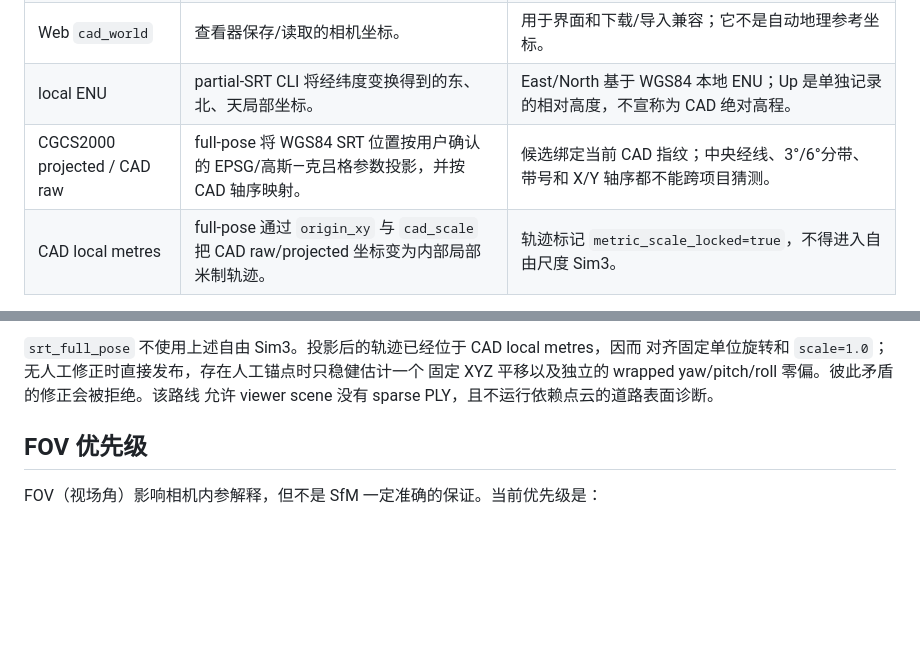
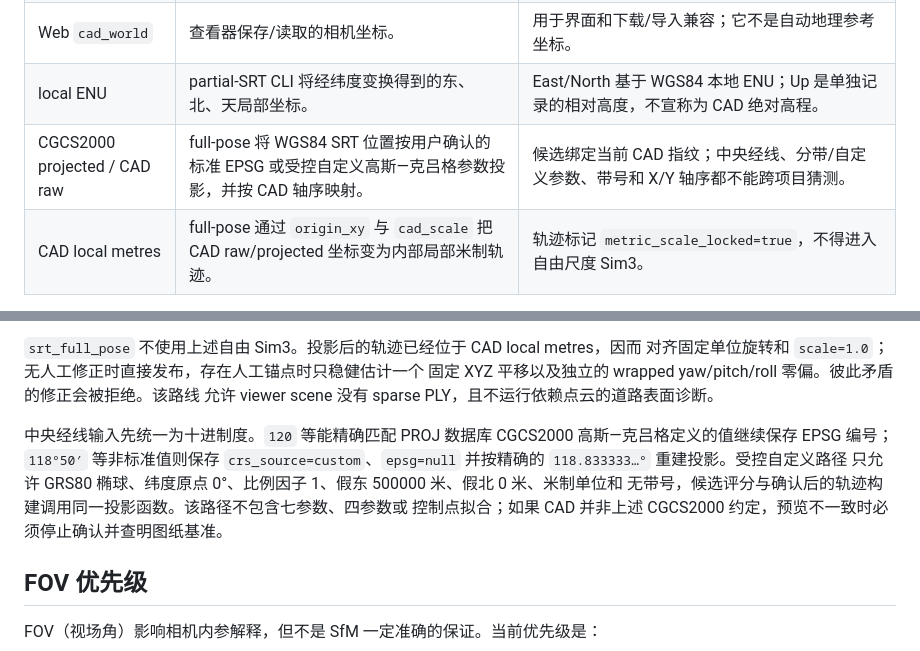
Before and after one commit to AlexXiao0517/cadscene_workbench, a Markdown page: docs/design/coordinates-and-alignment.md, 2 parts joined by grey strips. GitHub-like rendering; blank space fills up the shorter version.

Commit message:
docs: explain custom CAD projections

```diff
--- a/docs/design/coordinates-and-alignment.md
+++ b/docs/design/coordinates-and-alignment.md
@@ -10,7 +10,7 @@
 | CAD meters | 对齐模块使用的本地 CAD 米制坐标。 | 由人工关键帧的 Web 坐标通过 `origin_xy` 和 `cad_scale` 转换得到。 |
 | Web `cad_world` | 查看器保存/读取的相机坐标。 | 用于界面和下载/导入兼容；它不是自动地理参考坐标。 |
 | local ENU | partial-SRT CLI 将经纬度变换得到的东、北、天局部坐标。 | East/North 基于 WGS84 本地 ENU；Up 是单独记录的相对高度，不宣称为 CAD 绝对高程。 |
-| CGCS2000 projected / CAD raw | full-pose 将 WGS84 SRT 位置按用户确认的 EPSG/高斯—克吕格参数投影，并按 CAD 轴序映射。 | 候选绑定当前 CAD 指纹；中央经线、3°/6°分带、带号和 X/Y 轴序都不能跨项目猜测。 |
+| CGCS2000 projected / CAD raw | full-pose 将 WGS84 SRT 位置按用户确认的标准 EPSG 或受控自定义高斯—克吕格参数投影，并按 CAD 轴序映射。 | 候选绑定当前 CAD 指纹；中央经线、分带/自定义参数、带号和 X/Y 轴序都不能跨项目猜测。 |
 | CAD local metres | full-pose 通过 `origin_xy` 与 `cad_scale` 把 CAD raw/projected 坐标变为内部局部米制轨迹。 | 轨迹标记 `metric_scale_locked=true`，不得进入自由尺度 Sim3。 |
 
 Web 到 CAD meters 的位置换算为：
@@ -41,6 +41,13 @@ p_cad = scale × R × p_sfm + t
 对齐固定单位旋转和 `scale=1.0`；无人工修正时直接发布，存在人工锚点时只稳健估计一个
 固定 XYZ 平移以及独立的 wrapped yaw/pitch/roll 零偏。彼此矛盾的修正会被拒绝。该路线
 允许 viewer scene 没有 sparse PLY，且不运行依赖点云的道路表面诊断。
+
+中央经线输入先统一为十进制度。`120` 等能精确匹配 PROJ 数据库 CGCS2000
+高斯—克吕格定义的值继续保存 EPSG 编号；`118°50′` 等非标准值则保存
+`crs_source=custom`、`epsg=null` 并按精确的 `118.833333…°` 重建投影。受控自定义路径
+只允许 GRS80 椭球、纬度原点 0°、比例因子 1、假东 500000 米、假北 0 米、米制单位和
+无带号，候选评分与确认后的轨迹构建调用同一投影函数。该路径不包含七参数、四参数或
+控制点拟合；如果 CAD 并非上述 CGCS2000 约定，预览不一致时必须停止确认并查明图纸基准。
 
 ## FOV 优先级
 
```
Also changed, not shown: docs/technical/troubleshooting.md (+1 -1 lines), docs/workflow_routing.md (+6 -3 lines).
